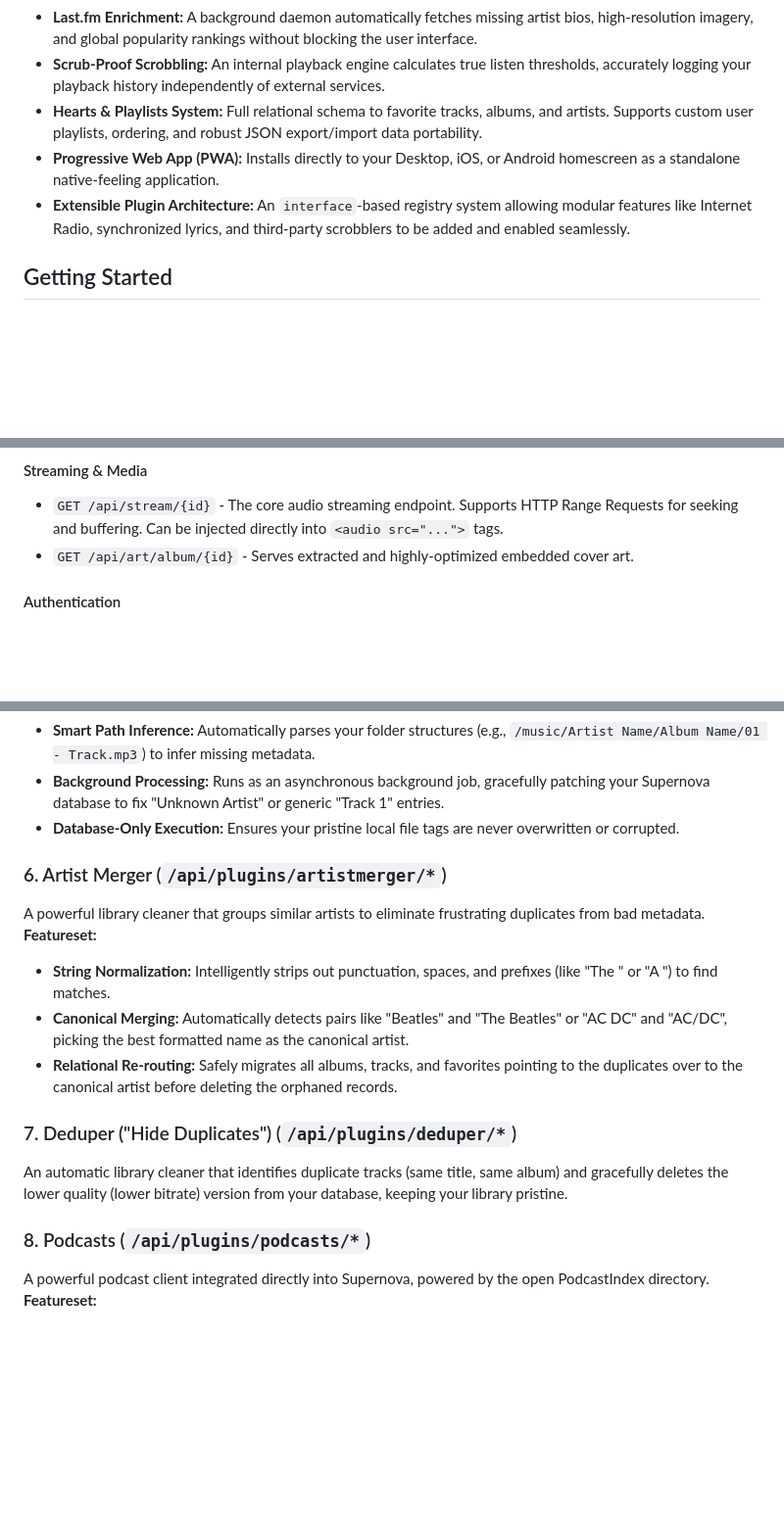
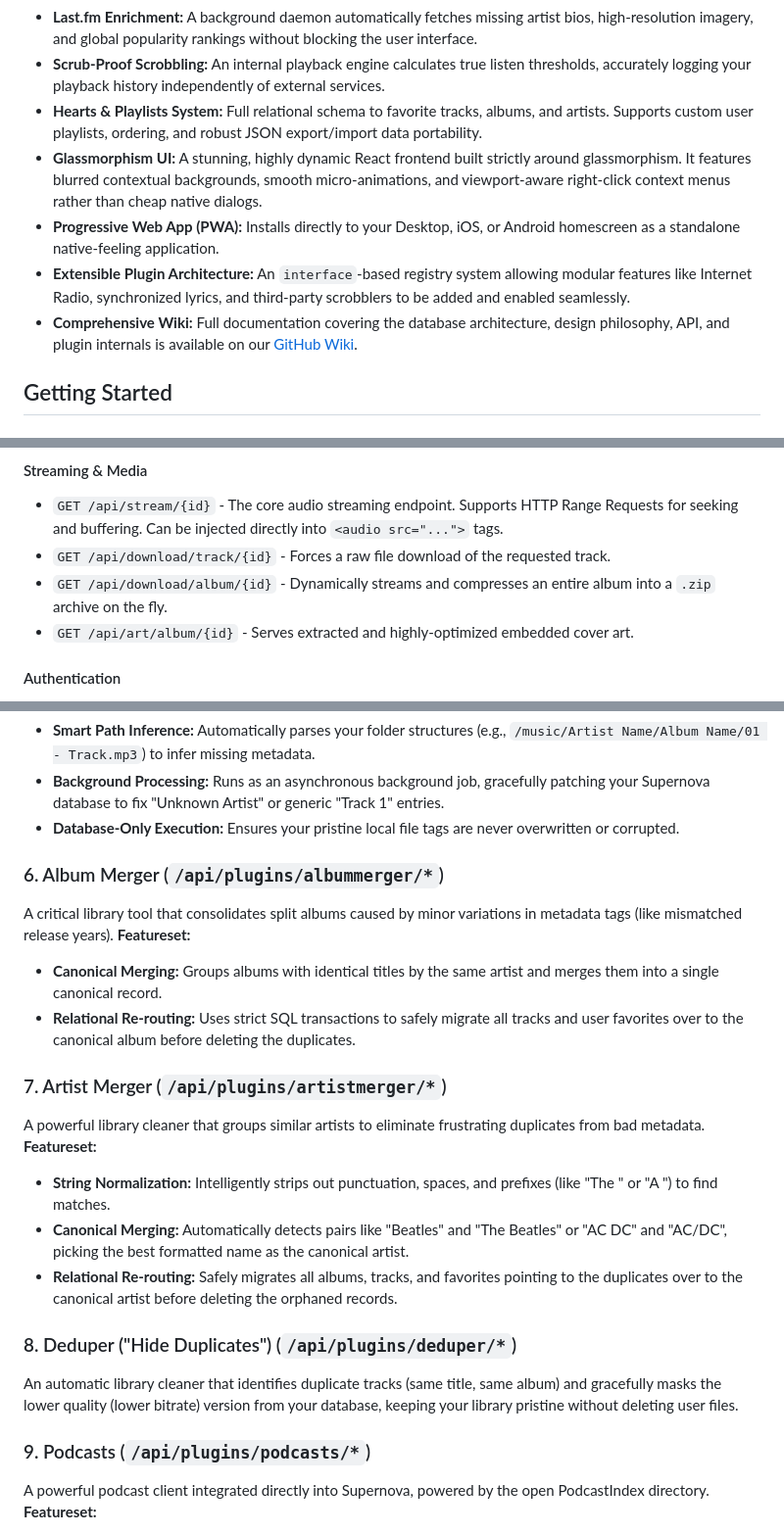
Before and after one commit to soltros/Supernova, a Markdown page: README.md, 3 parts joined by grey strips. Shown at 98% size. GitHub-like rendering; blank space fills up the shorter version.

Commit message:
docs: update README with new UI, features, and wiki links

```diff
--- a/README.md
+++ b/README.md
@@ -12,8 +12,10 @@ Built with a highly-concurrent Go backend and a Progressive Web App (PWA) React
 - **Last.fm Enrichment:** A background daemon automatically fetches missing artist bios, high-resolution imagery, and global popularity rankings without blocking the user interface.
 - **Scrub-Proof Scrobbling:** An internal playback engine calculates true listen thresholds, accurately logging your playback history independently of external services.
 - **Hearts & Playlists System:** Full relational schema to favorite tracks, albums, and artists. Supports custom user playlists, ordering, and robust JSON export/import data portability.
+- **Glassmorphism UI:** A stunning, highly dynamic React frontend built strictly around glassmorphism. It features blurred contextual backgrounds, smooth micro-animations, and viewport-aware right-click context menus rather than cheap native dialogs.
 - **Progressive Web App (PWA):** Installs directly to your Desktop, iOS, or Android homescreen as a standalone native-feeling application.
 - **Extensible Plugin Architecture:** An `interface`-based registry system allowing modular features like Internet Radio, synchronized lyrics, and third-party scrobblers to be added and enabled seamlessly.
+- **Comprehensive Wiki:** Full documentation covering the database architecture, design philosophy, API, and plugin internals is available on our [GitHub Wiki](https://github.com/soltros/Supernova/wiki).
 
 ## Getting Started
 
@@ -59,6 +61,8 @@ Authorization: Bearer <your_jwt_token>
 
 #### Streaming & Media
 - `GET /api/stream/{id}` - The core audio streaming endpoint. Supports HTTP Range Requests for seeking and buffering. Can be injected directly into `<audio src="...">` tags.
+- `GET /api/download/track/{id}` - Forces a raw file download of the requested track.
+- `GET /api/download/album/{id}` - Dynamically streams and compresses an entire album into a `.zip` archive on the fly.
 - `GET /api/art/album/{id}` - Serves extracted and highly-optimized embedded cover art.
 
 #### Authentication
@@ -195,17 +199,23 @@ A fully safe, non-destructive metadata enricher that fixes your library without
 - **Background Processing:** Runs as an asynchronous background job, gracefully patching your Supernova database to fix "Unknown Artist" or generic "Track 1" entries.
 - **Database-Only Execution:** Ensures your pristine local file tags are never overwritten or corrupted.
 
-### 6. Artist Merger (`/api/plugins/artistmerger/*`)
+### 6. Album Merger (`/api/plugins/albummerger/*`)
+A critical library tool that consolidates split albums caused by minor variations in metadata tags (like mismatched release years).
+**Featureset:**
+- **Canonical Merging:** Groups albums with identical titles by the same artist and merges them into a single canonical record.
+- **Relational Re-routing:** Uses strict SQL transactions to safely migrate all tracks and user favorites over to the canonical album before deleting the duplicates.
+
+### 7. Artist Merger (`/api/plugins/artistmerger/*`)
 A powerful library cleaner that groups similar artists to eliminate frustrating duplicates from bad metadata.
 **Featureset:**
 - **String Normalization:** Intelligently strips out punctuation, spaces, and prefixes (like "The " or "A ") to find matches.
 - **Canonical Merging:** Automatically detects pairs like "Beatles" and "The Beatles" or "AC DC" and "AC/DC", picking the best formatted name as the canonical artist.
 - **Relational Re-routing:** Safely migrates all albums, tracks, and favorites pointing to the duplicates over to the canonical artist before deleting the orphaned records.
 
-### 7. Deduper ("Hide Duplicates") (`/api/plugins/deduper/*`)
-An automatic library cleaner that identifies duplicate tracks (same title, same album) and gracefully deletes the lower quality (lower bitrate) version from your database, keeping your library pristine.
+### 8. Deduper ("Hide Duplicates") (`/api/plugins/deduper/*`)
+An automatic library cleaner that identifies duplicate tracks (same title, same album) and gracefully masks the lower quality (lower bitrate) version from your database, keeping your library pristine without deleting user files.
 
-### 8. Podcasts (`/api/plugins/podcasts/*`)
+### 9. Podcasts (`/api/plugins/podcasts/*`)
 A powerful podcast client integrated directly into Supernova, powered by the open PodcastIndex directory.
 **Featureset:**
 - **Massive Directory:** Search and browse millions of podcasts using the PodcastIndex API.
```
